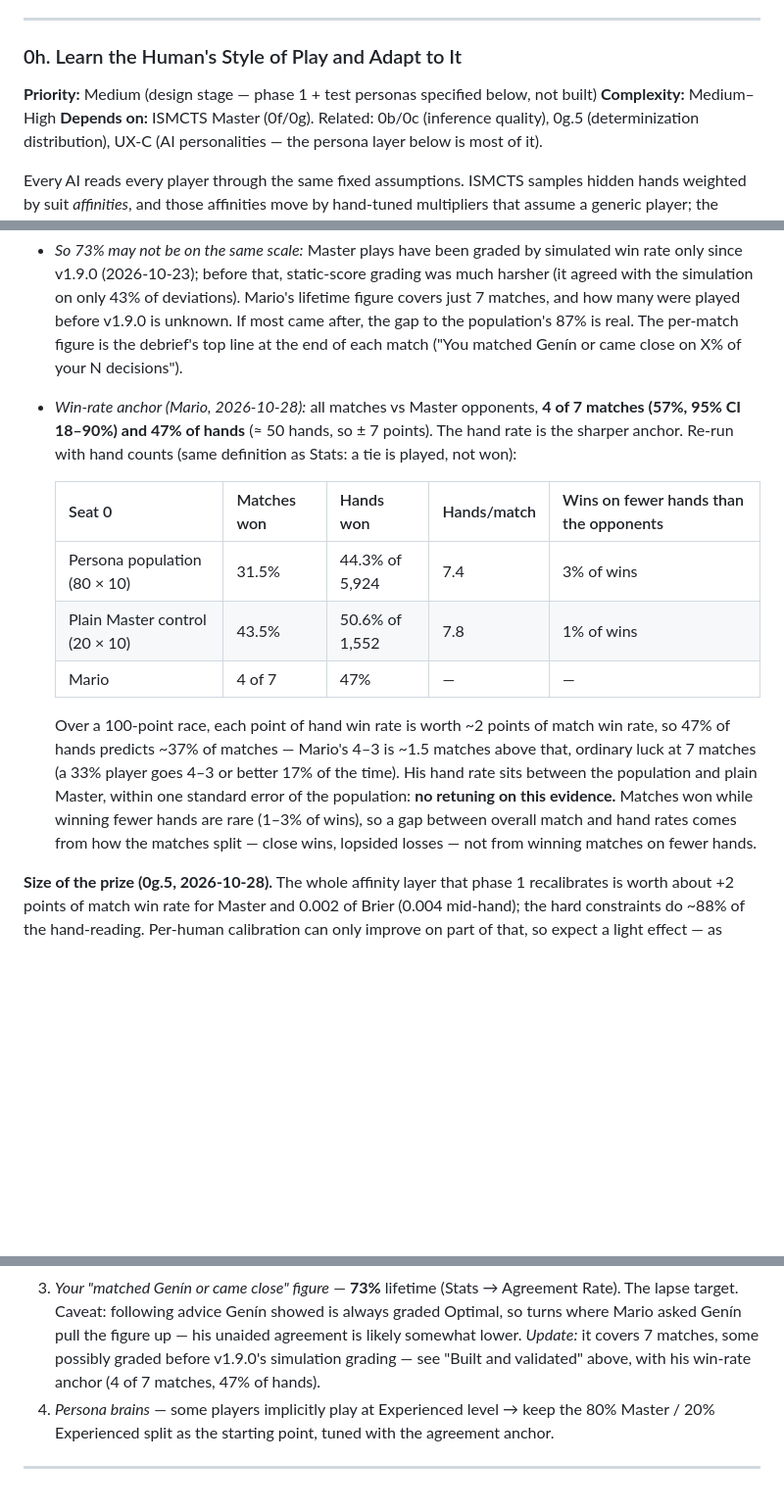
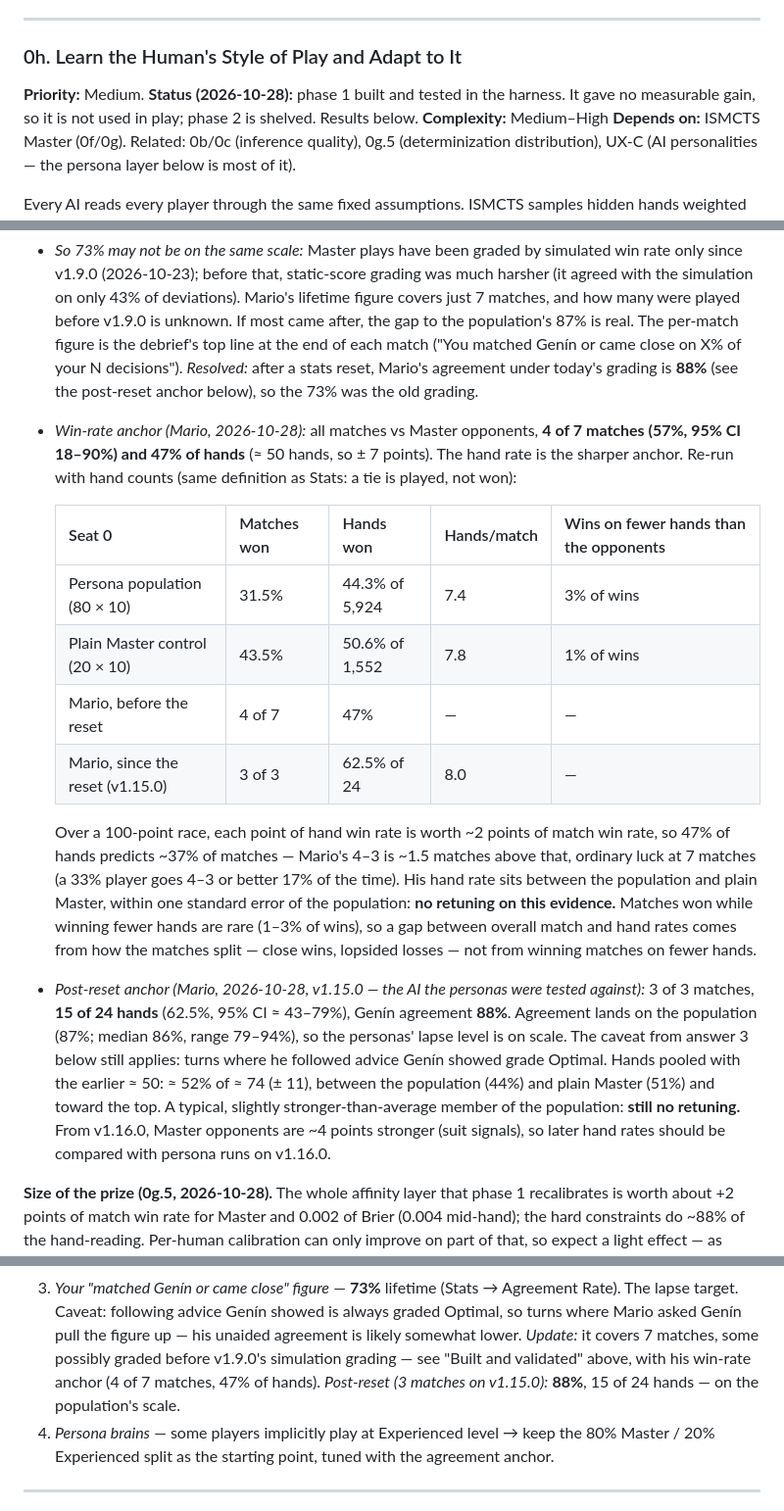
Before and after one commit to MarAlons0/domino-advisor, a Markdown page: docs/DESIGN.md, 3 parts joined by grey strips. Shown at 98% size. Rendered like a GitHub page; blank space fills up the shorter version.

```diff
--- a/docs/DESIGN.md
+++ b/docs/DESIGN.md
@@ -490,7 +490,7 @@ new Experienced.
 ---
 
 ### 0h. Learn the Human's Style of Play and Adapt to It
-**Priority:** Medium (design stage — phase 1 + test personas specified below, not built)
+**Priority:** Medium. **Status (2026-10-28):** phase 1 built and tested in the harness. It gave no measurable gain, so it is not used in play; phase 2 is shelved. Results below.
 **Complexity:** Medium–High
 **Depends on:** ISMCTS Master (0f/0g). Related: 0b/0c (inference quality), 0g.5 (determinization
 distribution), UX-C (AI personalities — the persona layer below is most of it).
@@ -631,7 +678,9 @@ off-pick rate.
   the simulation on only 43% of deviations). Mario's lifetime figure covers just 7 matches, and
   how many were played before v1.9.0 is unknown. If most came after, the gap to the population's
   87% is real. The per-match figure is the debrief's top line at the end of each match ("You
-  matched Genín or came close on X% of your N decisions").
+  matched Genín or came close on X% of your N decisions"). *Resolved:* after a stats reset,
+  Mario's agreement under today's grading is **88%** (see the post-reset anchor below), so the
+  73% was the old grading.
 - *Win-rate anchor (Mario, 2026-10-28):* all matches vs Master opponents, **4 of 7 matches (57%,
   95% CI 18–90%) and 47% of hands** (≈ 50 hands, so ± 7 points). The hand rate is the sharper
   anchor. Re-run with hand counts (same definition as Stats: a tie is played, not won):
@@ -640,7 +689,8 @@ off-pick rate.
   |---|---|---|---|---|
   | Persona population (80 × 10) | 31.5% | 44.3% of 5,924 | 7.4 | 3% of wins |
   | Plain Master control (20 × 10) | 43.5% | 50.6% of 1,552 | 7.8 | 1% of wins |
-  | Mario | 4 of 7 | 47% | — | — |
+  | Mario, before the reset | 4 of 7 | 47% | — | — |
+  | Mario, since the reset (v1.15.0) | 3 of 3 | 62.5% of 24 | 8.0 | — |
 
   Over a 100-point race, each point of hand win rate is worth ~2 points of match win rate, so 47%
   of hands predicts ~37% of matches — Mario's 4–3 is ~1.5 matches above that, ordinary luck at 7
@@ -649,6 +699,15 @@ off-pick rate.
   evidence.** Matches won while winning fewer hands are rare (1–3% of wins), so a gap between
   overall match and hand rates comes from how the matches split — close wins, lopsided losses —
   not from winning matches on fewer hands.
+- *Post-reset anchor (Mario, 2026-10-28, v1.15.0 — the AI the personas were tested against):*
+  3 of 3 matches, **15 of 24 hands** (62.5%, 95% CI ≈ 43–79%), Genín agreement **88%**.
+  Agreement lands on the population (87%; median 86%, range 79–94%), so the personas' lapse
+  level is on scale. The caveat from answer 3 below still applies: turns where he followed
+  advice Genín showed grade Optimal. Hands pooled with the earlier ≈ 50: ≈ 52% of ≈ 74
+  (± 11), between the population (44%) and plain Master (51%) and toward the top. A typical,
+  slightly stronger-than-average member of the population: **still no retuning.** From v1.16.0,
+  Master opponents are ~4 points stronger (suit signals), so later hand rates should be compared
+  with persona runs on v1.16.0.
 
 **Size of the prize (0g.5, 2026-10-28).** The whole affinity layer that phase 1 recalibrates is
 worth about +2 points of match win rate for Master and 0.002 of Brier (0.004 mid-hand); the hard
@@ -700,7 +759,8 @@ search's visit counts instead, and the "harness/production parity" backlog item'
    lapse target. Caveat: following advice Genín showed is always graded Optimal, so turns where
    Mario asked Genín pull the figure up — his unaided agreement is likely somewhat lower. *Update:*
    it covers 7 matches, some possibly graded before v1.9.0's simulation grading — see "Built and
-   validated" above, with his win-rate anchor (4 of 7 matches, 47% of hands).
+   validated" above, with his win-rate anchor (4 of 7 matches, 47% of hands). *Post-reset
+   (3 matches on v1.15.0):* **88%**, 15 of 24 hands — on the population's scale.
 4. *Persona brains* — some players implicitly play at Experienced level → keep the 80% Master /
    20% Experienced split as the starting point, tuned with the agreement anchor.
 
```
Also changed, not shown: other parts of docs/DESIGN.md (+48 -1 lines), BACKLOG.md (+4 -3 lines).
